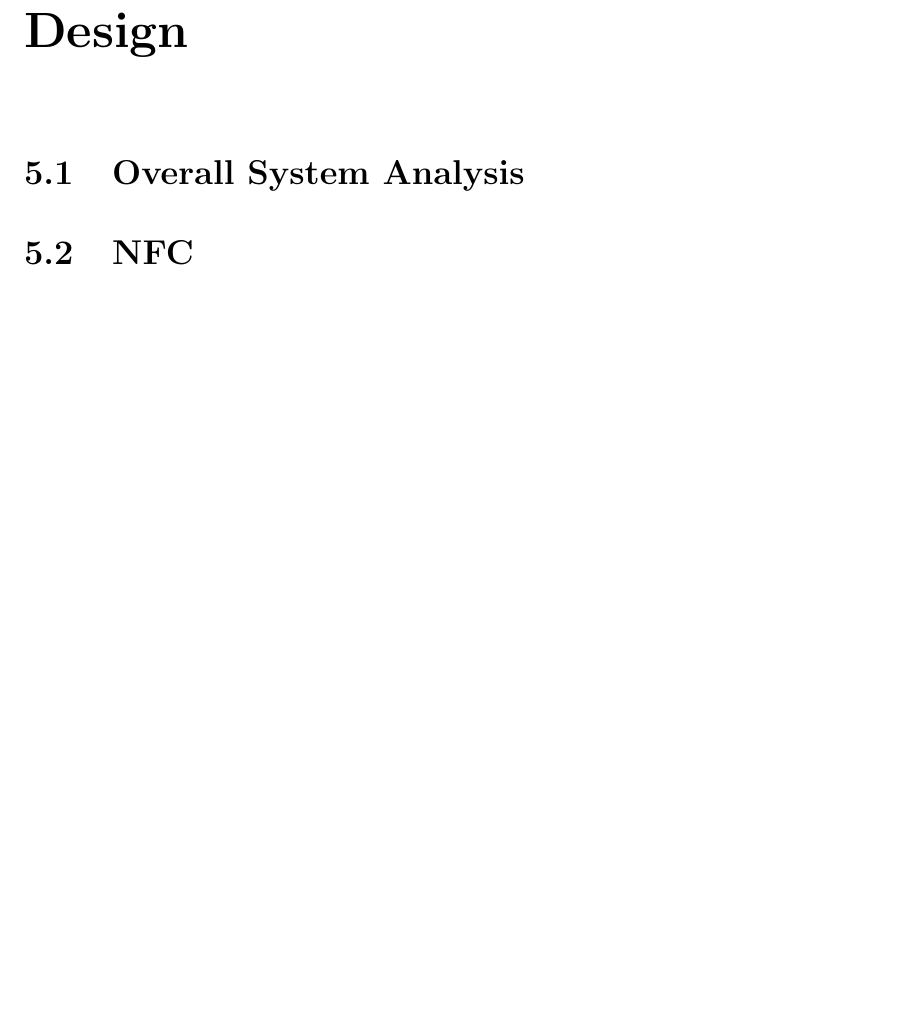
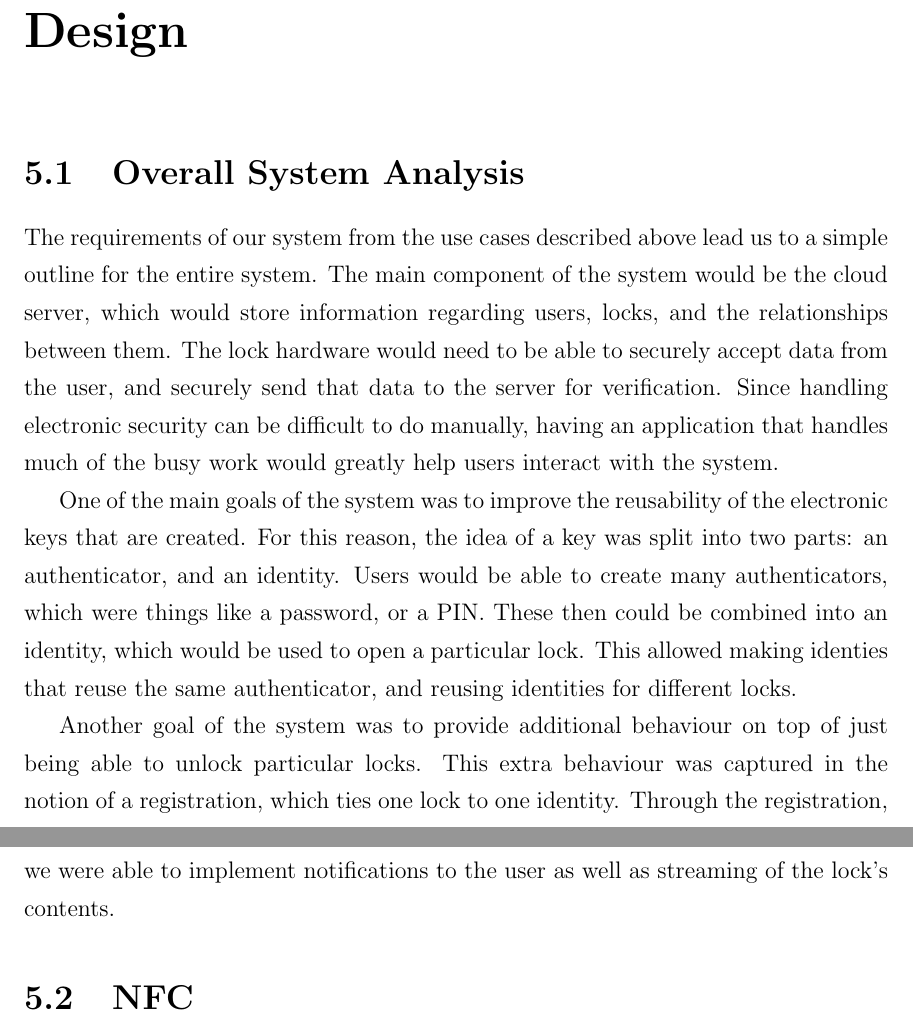
Before and after one commit to richardperryman/NFC-Engineering-Project, a LaTeX thesis (Final-Report/SCE4YPTemplate.tex): part of page 15 of 25 before the commit and two parts of pages 15 and 16 of 26 after it, the two joined at a grey line, cut so that both start at the same text, the shorter picture padded with empty space. Compiled offline with pdfLaTeX.

Commit message:
Added overall system design and ananlysis summary

```diff
--- a/Final-Report/SCE4YPTemplate.tex
+++ b/Final-Report/SCE4YPTemplate.tex
@@ -188,6 +188,25 @@ final report.
 %=================================================================================
 
 \section{Overall System Analysis}
+
+The requirements of our system from the use cases described above lead us to a simple outline for the entire system.
+The main component of the system would be the cloud server, which would store information regarding users, locks, and
+the relationships between them. The lock hardware would need to be able to securely accept data from the user, and
+securely send that data to the server for verification. Since handling electronic security can be difficult to do
+manually, having an application that handles much of the busy work would greatly help users interact with the system.
+
+% Not sure if this belongs here
+One of the main goals of the system was to improve the reusability of the electronic keys that are created. For this
+reason, the idea of a key was split into two parts: an authenticator, and an identity. Users would be able to create
+many authenticators, which were things like a password, or a PIN. These then could be combined into an identity, which
+would be used to open a particular lock. This allowed making identies that reuse the same authenticator, and reusing
+identities for different locks.
+
+Another goal of the system was to provide additional behaviour on top of just being able to unlock particular locks.
+This extra behaviour was captured in the notion of a registration, which ties one lock to one identity. Through the
+registration, we were able to implement notifications to the user as well as streaming of the lock's contents.
+
+% Add picture of database stuff?
 
 %=================================================================================
 
```
Also changed, not shown: Final-Report/SCE4YPTemplate.pdf.
